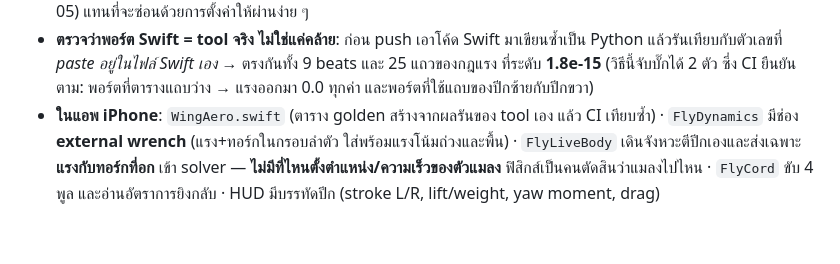
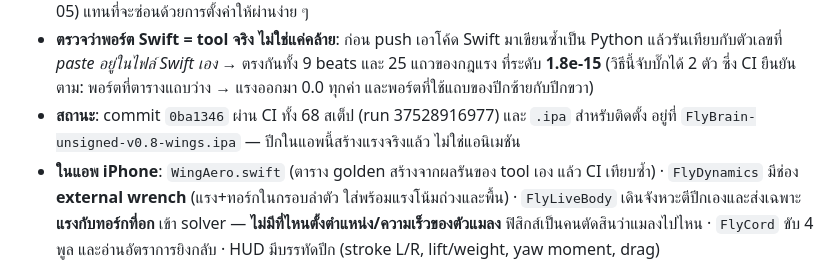
Before and after one commit to pr4yhk6zt6-wq/flybrain-ios, a Markdown page: docs/STATUS_TH.md, the part around the change. GitHub-like rendering; blank space fills up the shorter version.

Commit message:
status: item 6 is green — CI 37528916977, 68 steps, and an .ipa
The wings make force in the app now: FlyBrain-unsigned-v0.8-wings.ipa is built
from the run that passed every step, so the build the user installs is the one
whose numbers are checked.

```diff
--- a/docs/STATUS_TH.md
+++ b/docs/STATUS_TH.md
@@ -36,6 +36,8 @@
   แล้วรันเทียบกับตัวเลขที่ *paste อยู่ในไฟล์ Swift เอง* → ตรงกันทั้ง 9 beats และ 25 แถวของกฎแรง
   ที่ระดับ **1.8e-15** (วิธีนี้จับบั๊กได้ 2 ตัว ซึ่ง CI ยืนยันตาม: พอร์ตที่ตารางแถบว่าง → แรงออกมา 0.0
   ทุกค่า และพอร์ตที่ใช้แถบของปีกซ้ายกับปีกขวา)
+* **สถานะ**: commit `0ba1346` ผ่าน CI ทั้ง 68 สเต็ป (run 37528916977) และ `.ipa` สำหรับติดตั้ง
+  อยู่ที่ `FlyBrain-unsigned-v0.8-wings.ipa` — ปีกในแอพนี้สร้างแรงจริงแล้ว ไม่ใช่แอนิเมชัน
 * **ในแอพ iPhone**: `WingAero.swift` (ตาราง golden สร้างจากผลรันของ tool เอง แล้ว CI เทียบซ้ำ) ·
   `FlyDynamics` มีช่อง **external wrench** (แรง+ทอร์กในกรอบลำตัว ใส่พร้อมแรงโน้มถ่วงและพื้น) ·
   `FlyLiveBody` เดินจังหวะตีปีกเองและส่งเฉพาะ **แรงกับทอร์กที่อก** เข้า solver —
```
